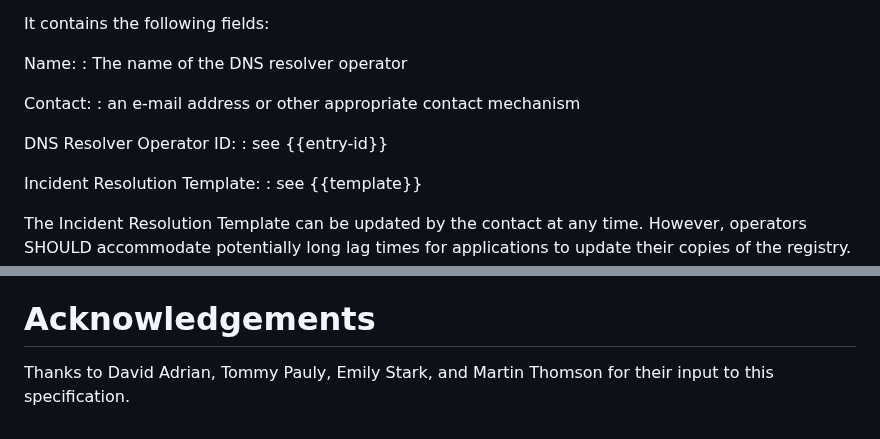
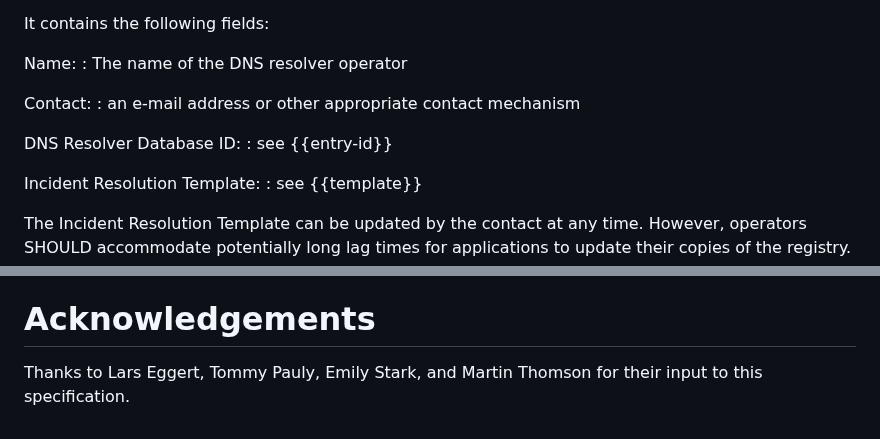
Before and after one commit to mnot/public-resolver-errors, a Markdown page: draft-nottingham-public-resolver-errors.md, 2 parts joined by grey strips. Rendered like a GitHub page.

Commit message:
Fix reference to resolver ID

```diff
--- a/draft-nottingham-public-resolver-errors.md
+++ b/draft-nottingham-public-resolver-errors.md
@@ -210,7 +210,7 @@ Name:
 Contact:
 : an e-mail address or other appropriate contact mechanism
 
-DNS Resolver Operator ID:
+DNS Resolver Database ID:
 : see {{entry-id}}
 
 Incident Resolution Template:
@@ -230,4 +230,5 @@ Because the registry is first-come, first-served, Applications (such as Web brow
 
 # Acknowledgements
 
-Thanks to David Adrian, Tommy Pauly, Emily Stark, and Martin Thomson for their input to this specification.
+Thanks to Lars Eggert, Tommy Pauly, Emily Stark, and Martin Thomson for their
+input to this specification.
```
